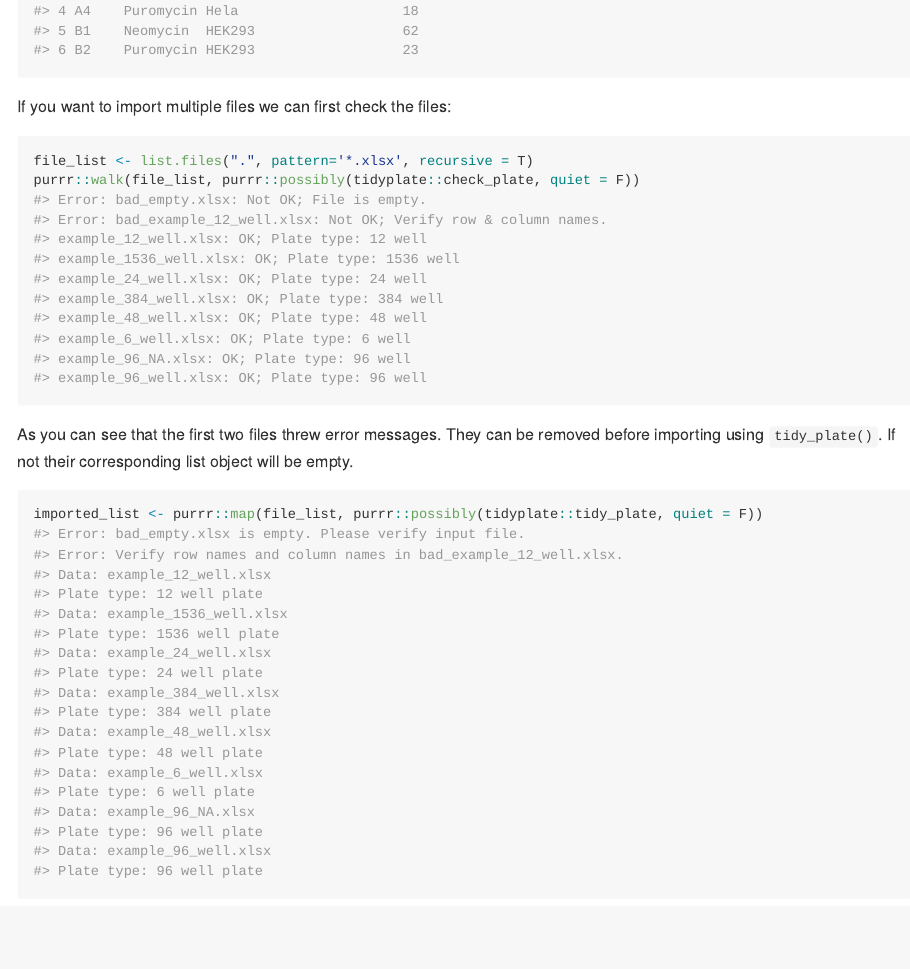
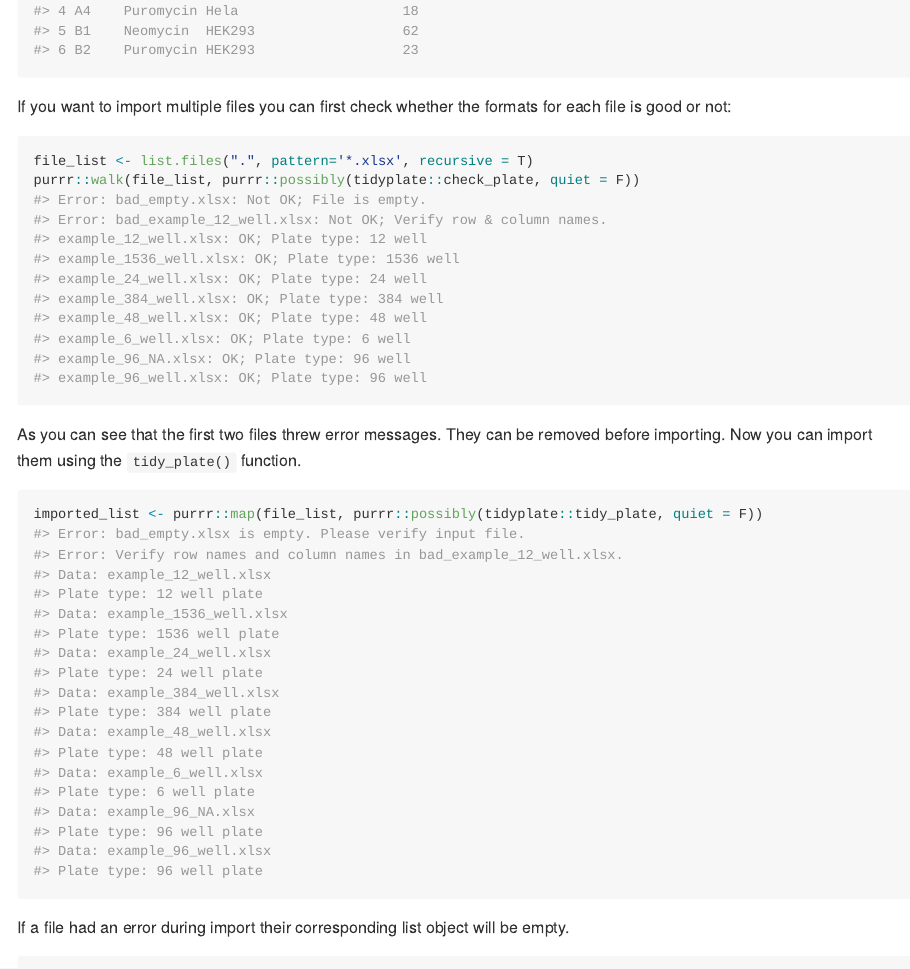
Before and after one commit to shubhamdutta26/tidyplate, an R Markdown document (README.Rmd): the page in a window 1100 px wide, from 1460 px down. The pictures show the output file README.md that the author committed with the source, drawn offline in the style of GitHub.

Commit message:
minor changes to README

````diff
--- a/README.Rmd
+++ b/README.Rmd
@@ -63,17 +63,18 @@ data <- tidy_plate("inst/extdata/example_12_well.xlsx")
 head(data)
 ```
 
-If you want to import multiple files we can first check the files:
+If you want to import multiple files you can first check whether the formats for each file is good or not:
 ```{r check-xlsx}
 file_list <- list.files(".", pattern='*.xlsx', recursive = T)
 purrr::walk(file_list, purrr::possibly(tidyplate::check_plate, quiet = F))
 ```
 
-As you can see that the first two files threw error messages. They can be removed before importing using `tidy_plate()`. If not their corresponding list object will be empty.
+As you can see that the first two files threw error messages. They can be removed before importing. Now you can import them using the `tidy_plate()` function.
 ```{r import-xlsx}
 imported_list <- purrr::map(file_list, purrr::possibly(tidyplate::tidy_plate, quiet = F))
 ```
 
+If a file had an error during import their corresponding list object will be empty.
 ```{r imported-xlsx}
 imported_list[[1]]     # Empty since there was an error during import
 imported_list[[3]] |>  # No errors;imported as a tibble
````
Also changed, not shown: README.md.
